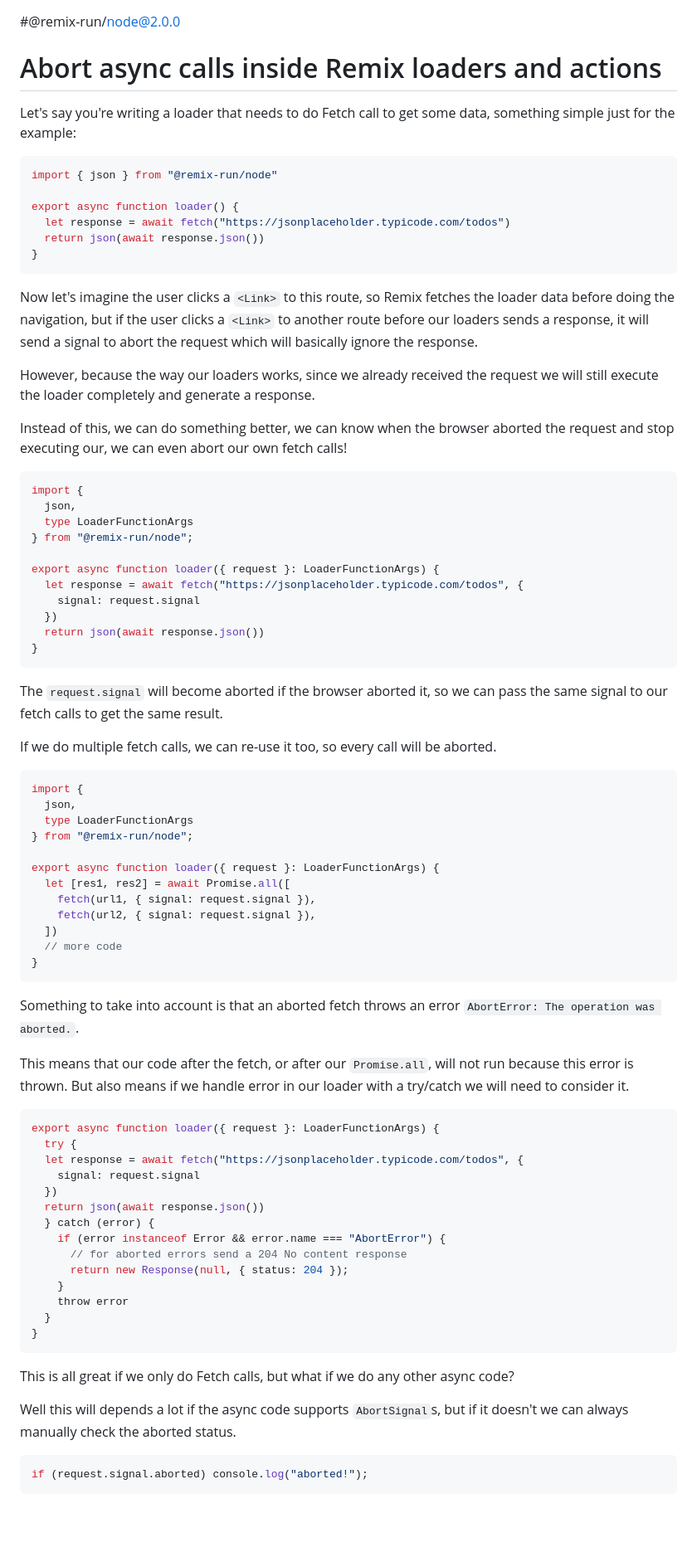
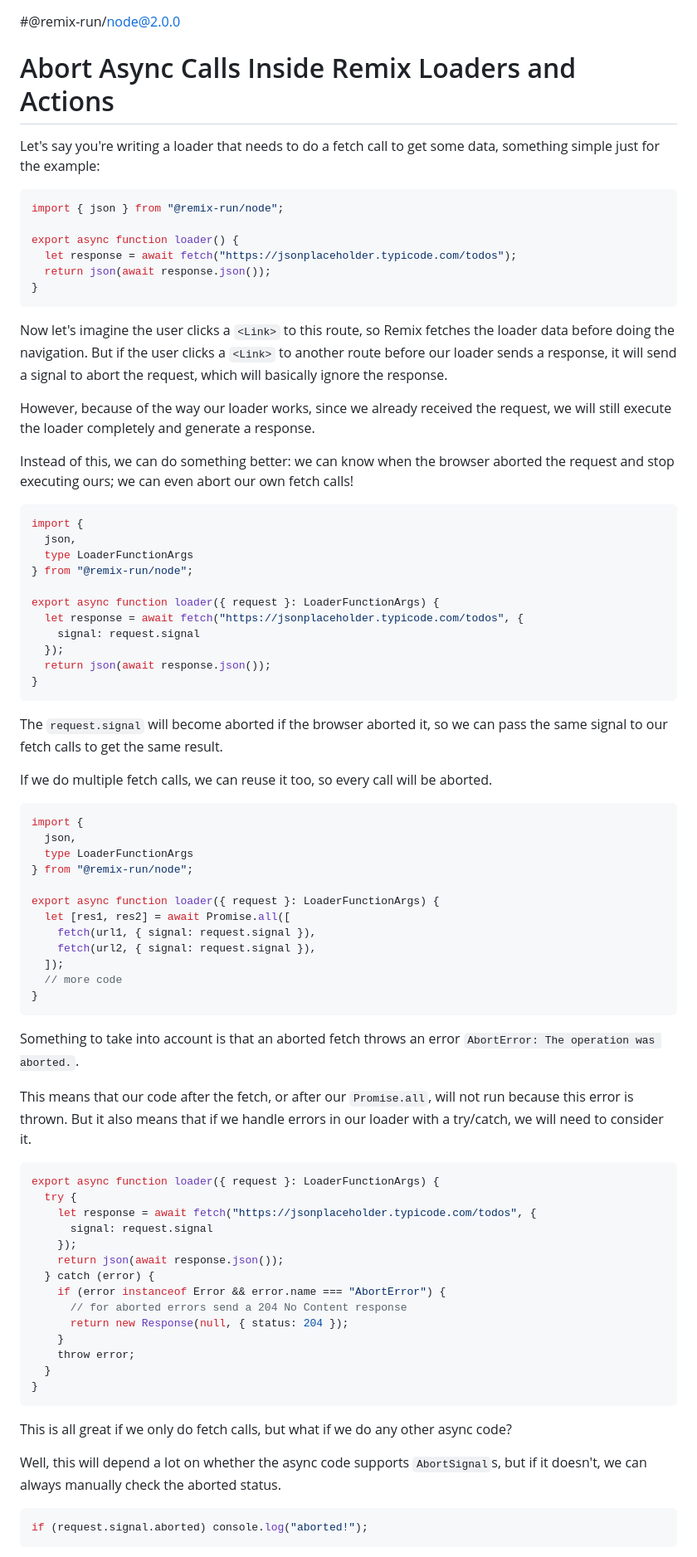
Before and after one commit to sergiodxa/sergiodxa.com, a Markdown page: content/tutorials/abort-async-calls-inside-remix-loaders-and-actions.md, the part around one of its changes. Shown at 83% size. GitHub-like rendering; blank space fills up the shorter version.

````diff
--- a/content/tutorials/abort-async-calls-inside-remix-loaders-and-actions.md
+++ b/content/tutorials/abort-async-calls-inside-remix-loaders-and-actions.md
@@ -1,23 +1,23 @@
 #@remix-run/node@2.0.0
 
-# Abort async calls inside Remix loaders and actions
+# Abort Async Calls Inside Remix Loaders and Actions
 
-Let's say you're writing a loader that needs to do Fetch call to get some data, something simple just for the example:
+Let's say you're writing a loader that needs to do a fetch call to get some data, something simple just for the example:
 
 ```ts
-import { json } from "@remix-run/node"
+import { json } from "@remix-run/node";
 
 export async function loader() {
-  let response = await fetch("https://jsonplaceholder.typicode.com/todos")
-  return json(await response.json())
+  let response = await fetch("https://jsonplaceholder.typicode.com/todos");
+  return json(await response.json());
 }
 ```
 
-Now let's imagine the user clicks a `<Link>` to this route, so Remix fetches the loader data before doing the navigation, but if the user clicks a `<Link>` to another route before our loaders sends a response, it will send a signal to abort the request which will basically ignore the response.
+Now let's imagine the user clicks a `<Link>` to this route, so Remix fetches the loader data before doing the navigation. But if the user clicks a `<Link>` to another route before our loader sends a response, it will send a signal to abort the request, which will basically ignore the response.
 
-However, because the way our loaders works, since we already received the request we will still execute the loader completely and generate a response.
+However, because of the way our loader works, since we already received the request, we will still execute the loader completely and generate a response.
 
-Instead of this, we can do something better, we can know when the browser aborted the request and stop executing our, we can even abort our own fetch calls!
+Instead of this, we can do something better: we can know when the browser aborted the request and stop executing ours; we can even abort our own fetch calls!
 
 ```ts
 import {
@@ -28,14 +28,14 @@ import {
 export async function loader({ request }: LoaderFunctionArgs) {
   let response = await fetch("https://jsonplaceholder.typicode.com/todos", {
     signal: request.signal
-  })
-  return json(await response.json())
+  });
+  return json(await response.json());
 }
 ```
 
 The `request.signal` will become aborted if the browser aborted it, so we can pass the same signal to our fetch calls to get the same result.
 
-If we do multiple fetch calls, we can re-use it too, so every call will be aborted.
+If we do multiple fetch calls, we can reuse it too, so every call will be aborted.
 
 ```ts
 import {
@@ -47,35 +47,35 @@ export async function loader({ request }: LoaderFunctionArgs) {
   let [res1, res2] = await Promise.all([
     fetch(url1, { signal: request.signal }),
     fetch(url2, { signal: request.signal }),
-  ])
+  ]);
   // more code
 }
 ```
 
 Something to take into account is that an aborted fetch throws an error `AbortError: The operation was aborted.`.
 
-This means that our code after the fetch, or after our `Promise.all`, will not run because this error is thrown. But also means if we handle error in our loader with a try/catch we will need to consider it.
+This means that our code after the fetch, or after our `Promise.all`, will not run because this error is thrown. But it also means that if we handle errors in our loader with a try/catch, we will need to consider it.
 
 ```ts
 export async function loader({ request }: LoaderFunctionArgs) {
   try {
-  let response = await fetch("https://jsonplaceholder.typicode.com/todos", {
-    signal: request.signal
-  })
-  return json(await response.json())
+    let response = await fetch("https://jsonplaceholder.typicode.com/todos", {
+      signal: request.signal
+    });
+    return json(await response.json());
   } catch (error) {
     if (error instanceof Error && error.name === "AbortError") {
-      // for aborted errors send a 204 No content response
+      // for aborted errors send a 204 No Content response
       return new Response(null, { status: 204 });
     }
-    throw error
+    throw error;
   }
 }
 ```
 
-This is all great if we only do Fetch calls, but what if we do any other async code?
+This is all great if we only do fetch calls, but what if we do any other async code?
 
-Well this will depends a lot if the async code supports `AbortSignal`s, but if it doesn't we can always manually check the aborted status.
+Well, this will depend a lot on whether the async code supports `AbortSignal`s, but if it doesn't, we can always manually check the aborted status.
 
 ```ts
 if (request.signal.aborted) console.log("aborted!");
````
Also changed, not shown: other parts of content/tutorials/abort-async-calls-inside-remix-loaders-and-actions.md (+12 -12 lines).
